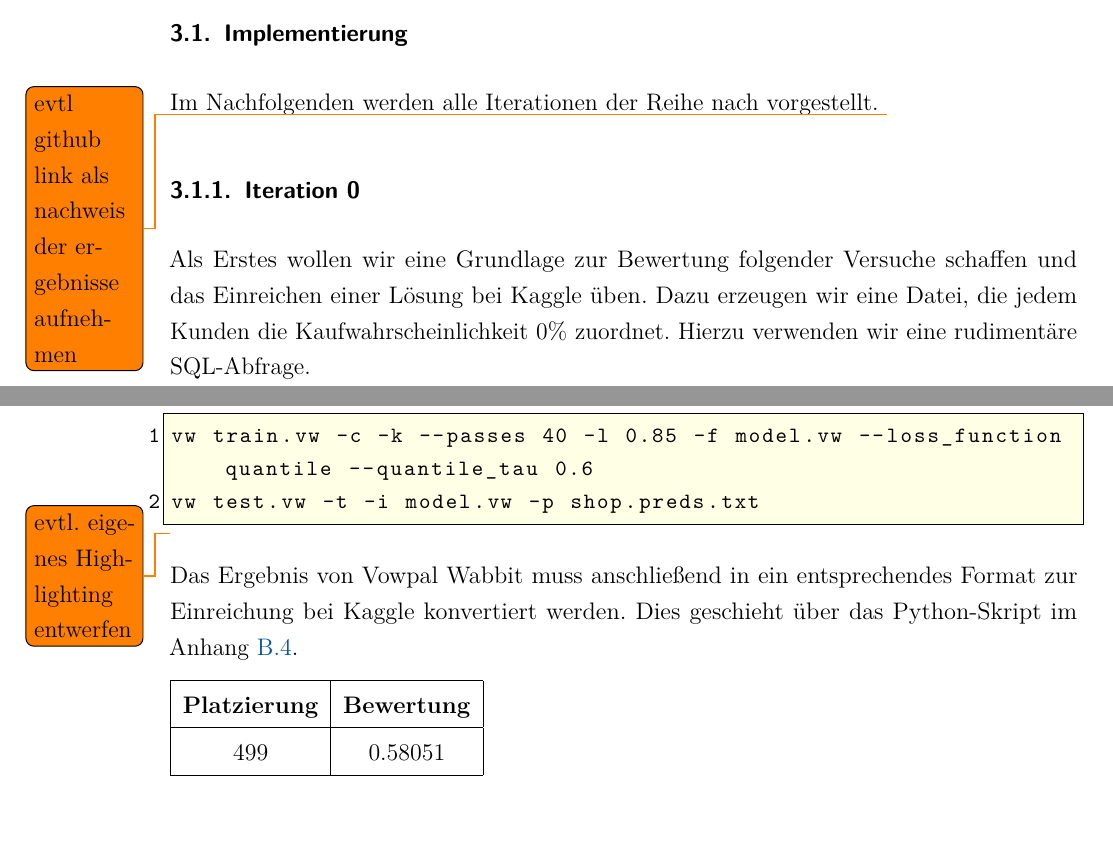
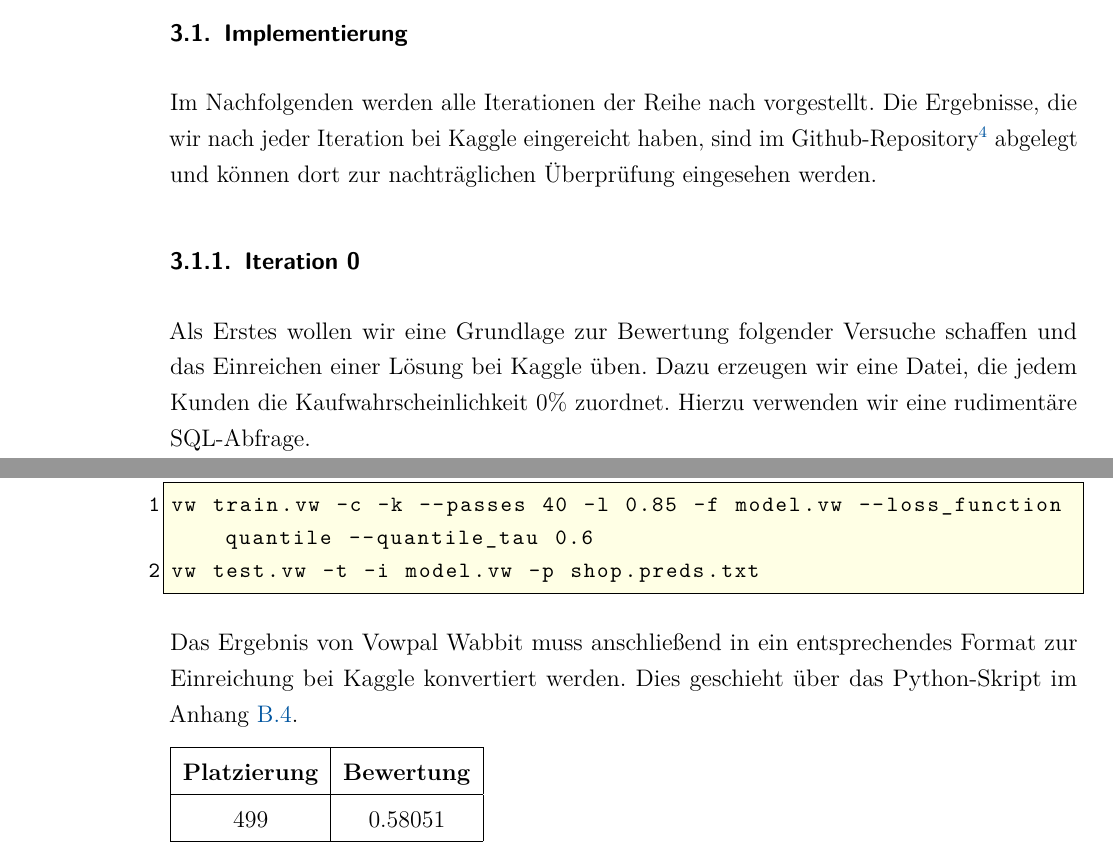
Before and after one commit to w-hs/bigdata, a LaTeX document (doku/Ausarbeitung.tex, which reads doku/Inhalt/Realisierung.tex): two parts of pages 12 and 16 of 33, joined at a grey line, cut so that both start at the same text, the shorter picture padded with empty space. Compiled offline with pdfLaTeX; an older LaTeX class or package is replaced by its successor.

Commit message:
Tex-Todos entfernt...

```diff
--- a/doku/Inhalt/Realisierung.tex
+++ b/doku/Inhalt/Realisierung.tex
@@ -6,7 +6,7 @@ und versuchen uns mit jedem Versuch zu verbessern. Unseren Fortschritt messen wi
 Im Allgemeinen umfasst unsere Idee das Testen und Entwickeln der Scripte lokal auf dem eigenen Rechner. Anschließend werden darauf basierend Hive-Scripte erstellt und in einem Hadoop-Cluster im AWS ausgeführt.
 
 \subsection{Implementierung}
-Im Nachfolgenden werden alle Iterationen der Reihe nach vorgestellt. \todo{evtl github link als nachweis der ergebnisse aufnehmen}
+Im Nachfolgenden werden alle Iterationen der Reihe nach vorgestellt. Die Ergebnisse, die wir nach jeder Iteration bei Kaggle eingereicht haben, sind im Github-Repository\footnote{\url{https://github.com/w-hs/bigdata/tree/master/submissions}} abgelegt und können dort zur nachträglichen Überprüfung eingesehen werden.
 
 \subsubsection{Iteration 0}
 \label{sec:iteration0}
@@ -177,7 +177,6 @@ Model zur Voraussage der Wiederkaufwahrscheinlichkeiten für die Kunden aus den
 vw train.vw -c -k --passes 40 -l 0.85 -f model.vw --loss_function quantile --quantile_tau 0.6
 vw test.vw -t -i model.vw -p shop.preds.txt
 \end{lstlisting}
-\todo{evtl. eigenes Highlighting entwerfen}
 
 Das Ergebnis von Vowpal Wabbit muss anschließend in ein entsprechendes Format zur Einreichung bei
 Kaggle konvertiert werden. Dies geschieht über das Python-Skript im Anhang
```
